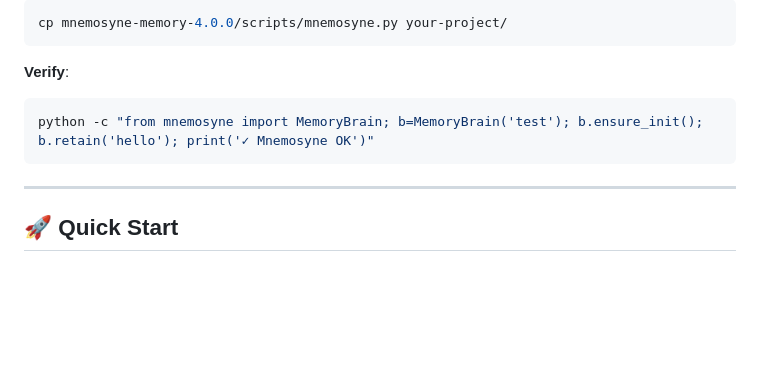
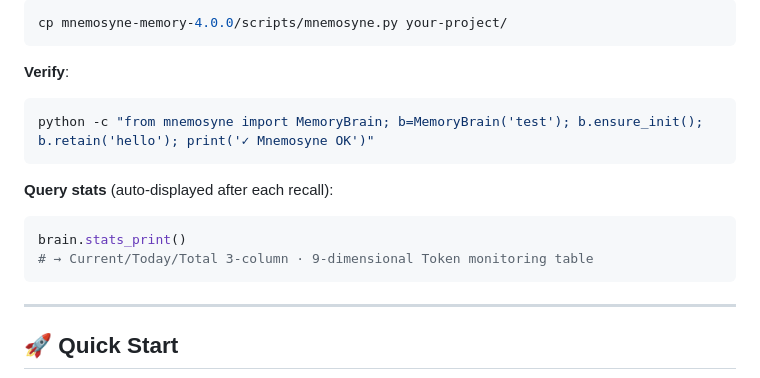
Before and after one commit to FrankHu-HK/mnemosyne, a Markdown page: README.md, the part around the change. Rendered like a GitHub page; blank space fills up the shorter version.

Commit message:
README: add stats query instructions

````diff
--- a/README.md
+++ b/README.md
@@ -27,6 +27,12 @@ cp mnemosyne-memory-4.0.0/scripts/mnemosyne.py your-project/
 **Verify**:
 ```bash
 python -c "from mnemosyne import MemoryBrain; b=MemoryBrain('test'); b.ensure_init(); b.retain('hello'); print('✓ Mnemosyne OK')"
+```
+
+**Query stats** (auto-displayed after each recall):
+```python
+brain.stats_print()
+# → Current/Today/Total 3-column · 9-dimensional Token monitoring table
 ```
 
 ---
````
